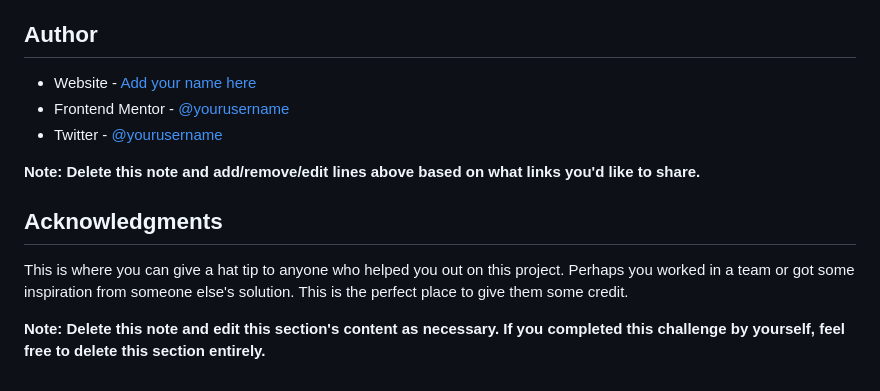
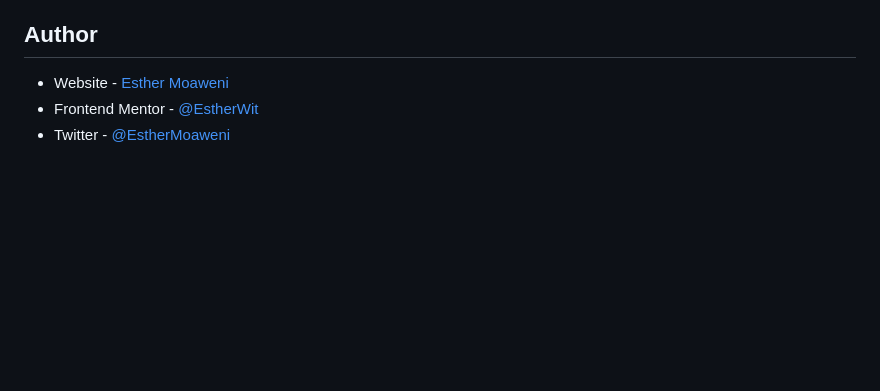
Before and after one commit to EstherWit/nft-preview-card-component-main, a Markdown page: README-template.md, the part around the change printed below. Rendered like a GitHub page; blank space fills up the shorter version.

```diff
--- a/README-template.md
+++ b/README-template.md
@@ -98,14 +66,6 @@ Use this section to outline areas that you want to continue focusing on in futur
 
 ## Author
 
-- Website - [Add your name here](https://www.your-site.com)
-- Frontend Mentor - [@yourusername](https://www.frontendmentor.io/profile/yourusername)
-- Twitter - [@yourusername](https://www.twitter.com/yourusername)
-
-**Note: Delete this note and add/remove/edit lines above based on what links you'd like to share.**
-
-## Acknowledgments
-
-This is where you can give a hat tip to anyone who helped you out on this project. Perhaps you worked in a team or got some inspiration from someone else's solution. This is the perfect place to give them some credit.
-
-**Note: Delete this note and edit this section's content as necessary. If you completed this challenge by yourself, feel free to delete this section entirely.**
+- Website - [Esther Moaweni](https://www.your-site.com)
+- Frontend Mentor - [@EstherWit](https://www.frontendmentor.io/profile/EstherWit)
+- Twitter - [@EstherMoaweni](https://www.twitter.com/EstherMoaweni)
```
Also changed, not shown: other parts of README-template.md (+12 -44 lines), images/Screenshot 1.png (added), 1 other file.
